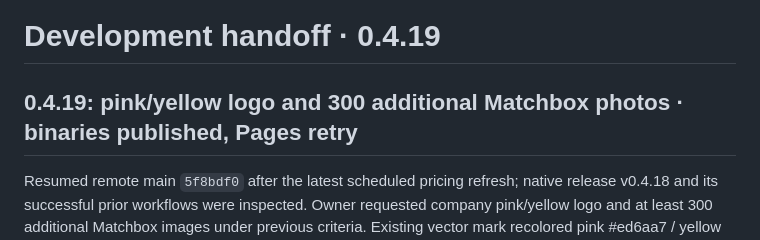
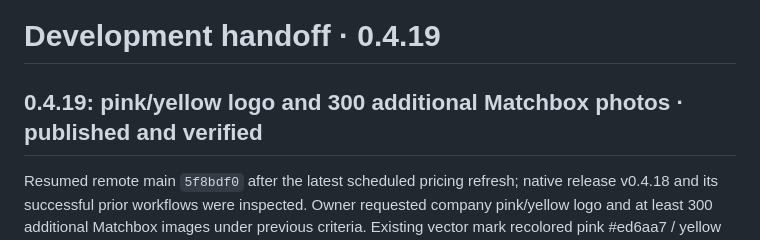
Before and after one commit to BabyCRTTV/tomitrack, a Markdown page: DEVELOPMENT-HANDOFF.md, the part around one of its changes. Drawn GitHub-style.

Commit message:
Record verified 0.4.19 publication and image preservation checks

```diff
--- a/DEVELOPMENT-HANDOFF.md
+++ b/DEVELOPMENT-HANDOFF.md
@@ -1,6 +1,6 @@
 # Development handoff · 0.4.19
 
-## 0.4.19: pink/yellow logo and 300 additional Matchbox photos · binaries published, Pages retry
+## 0.4.19: pink/yellow logo and 300 additional Matchbox photos · published and verified
 
 Resumed remote main `5f8bdf0` after the latest scheduled pricing refresh; native release v0.4.18 and its successful prior workflows were inspected. Owner requested company pink/yellow logo and at least 300 additional Matchbox images under previous criteria. Existing vector mark recolored pink #ed6aa7 / yellow #ffe36b; 512px PNG rendered from the same vector and consumed by Android, Electron/Windows, browser/PWA and site marks. Existing interface palette and geometry remain. Working version 0.4.19 / Android code 25 / cache 0.4.19; static app footer corrected to match.
 
```
Also changed, not shown: other parts of DEVELOPMENT-HANDOFF.md (+1 -1 lines).
